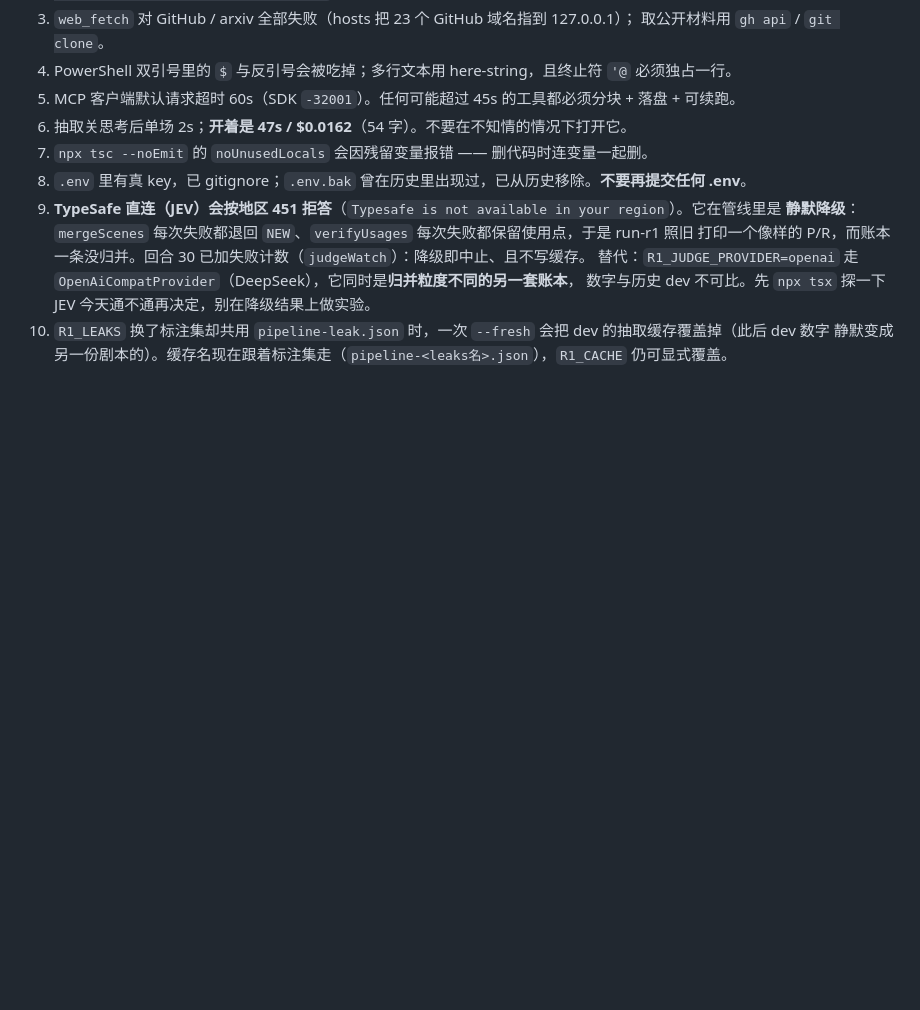
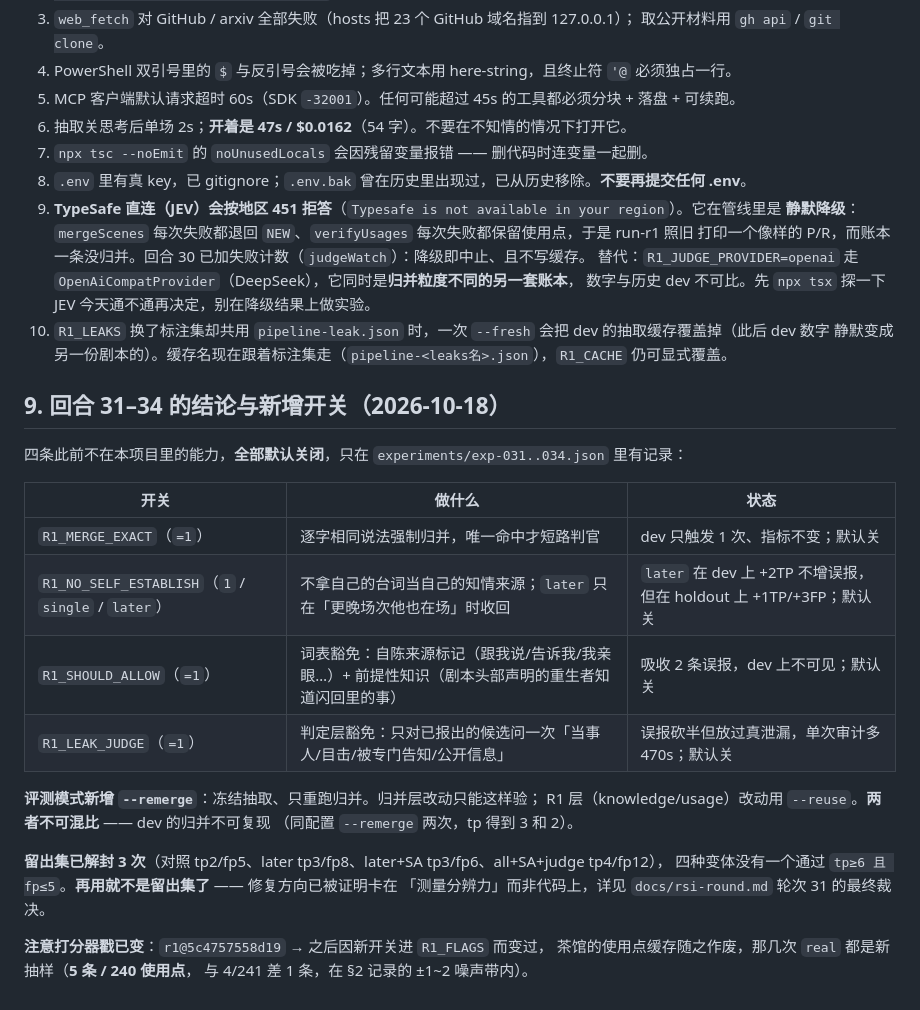
Before and after one commit to kbkb628/ledger, a Markdown page: docs/handoff.md, the part around the change. Drawn GitHub-style; blank space fills up the shorter version.

Commit message:
文档收口：handoff 补回合 31-34 与四个新开关；next-steps 标注 P1 已阻塞；protocol 补回合 34

```diff
--- a/docs/handoff.md
+++ b/docs/handoff.md
@@ -178,3 +178,27 @@ npx tsx eval/validate-goldenset.ts eval/leaks-jiuzhang.json   # 标注的机械
    数字与历史 dev 不可比。先 `npx tsx` 探一下 JEV 今天通不通再决定，别在降级结果上做实验。
 10. `R1_LEAKS` 换了标注集却共用 `pipeline-leak.json` 时，一次 `--fresh` 会把 dev 的抽取缓存覆盖掉（此后 dev 数字
     静默变成另一份剧本的）。缓存名现在跟着标注集走（`pipeline-<leaks名>.json`），`R1_CACHE` 仍可显式覆盖。
+
+
+## 9. 回合 31–34 的结论与新增开关（2026-10-18）
+
+四条此前不在本项目里的能力，**全部默认关闭**，只在 `experiments/exp-031..034.json` 里有记录：
+
+| 开关 | 做什么 | 状态 |
+|---|---|---|
+| `R1_MERGE_EXACT`（`=1`） | 逐字相同说法强制归并，唯一命中才短路判官 | dev 只触发 1 次、指标不变；默认关 |
+| `R1_NO_SELF_ESTABLISH`（`1` / `single` / `later`） | 不拿自己的台词当自己的知情来源；`later` 只在「更晚场次他也在场」时收回 | `later` 在 dev 上 +2TP 不增误报，但在 holdout 上 +1TP/+3FP；默认关 |
+| `R1_SHOULD_ALLOW`（`=1`） | 词表豁免：自陈来源标记（跟我说/告诉我/我亲眼…）+ 前提性知识（剧本头部声明的重生者知道闪回里的事） | 吸收 2 条误报，dev 上不可见；默认关 |
+| `R1_LEAK_JUDGE`（`=1`） | 判定层豁免：只对已报出的候选问一次「当事人/目击/被专门告知/公开信息」 | 误报砍半但放过真泄漏，单次审计多 470s；默认关 |
+
+**评测模式新增 `--remerge`**：冻结抽取、只重跑归并。归并层改动只能这样验；
+R1 层（knowledge/usage）改动用 `--reuse`。**两者不可混比** —— dev 的归并不可复现
+（同配置 `--remerge` 两次，tp 得到 3 和 2）。
+
+**留出集已解封 3 次**（对照 tp2/fp5、later tp3/fp8、later+SA tp3/fp6、all+SA+judge tp4/fp12），
+四种变体没有一个通过 `tp≥6 且 fp≤5`。**再用就不是留出集了** —— 修复方向已被证明卡在
+「测量分辨力」而非代码上，详见 `docs/rsi-round.md` 轮次 31 的最终裁决。
+
+**注意打分器戳已变**：`r1@5c4757558d19` → 之后因新开关进 `R1_FLAGS` 而变过，
+茶馆的使用点缓存随之作废，那几次 `real` 都是新抽样（**5 条 / 240 使用点**，
+与 4/241 差 1 条，在 §2 记录的 ±1~2 噪声带内）。
```
Also changed, not shown: docs/next-steps.md (+8 -1 lines), docs/rsi-protocol.md (+24 -0 lines).
